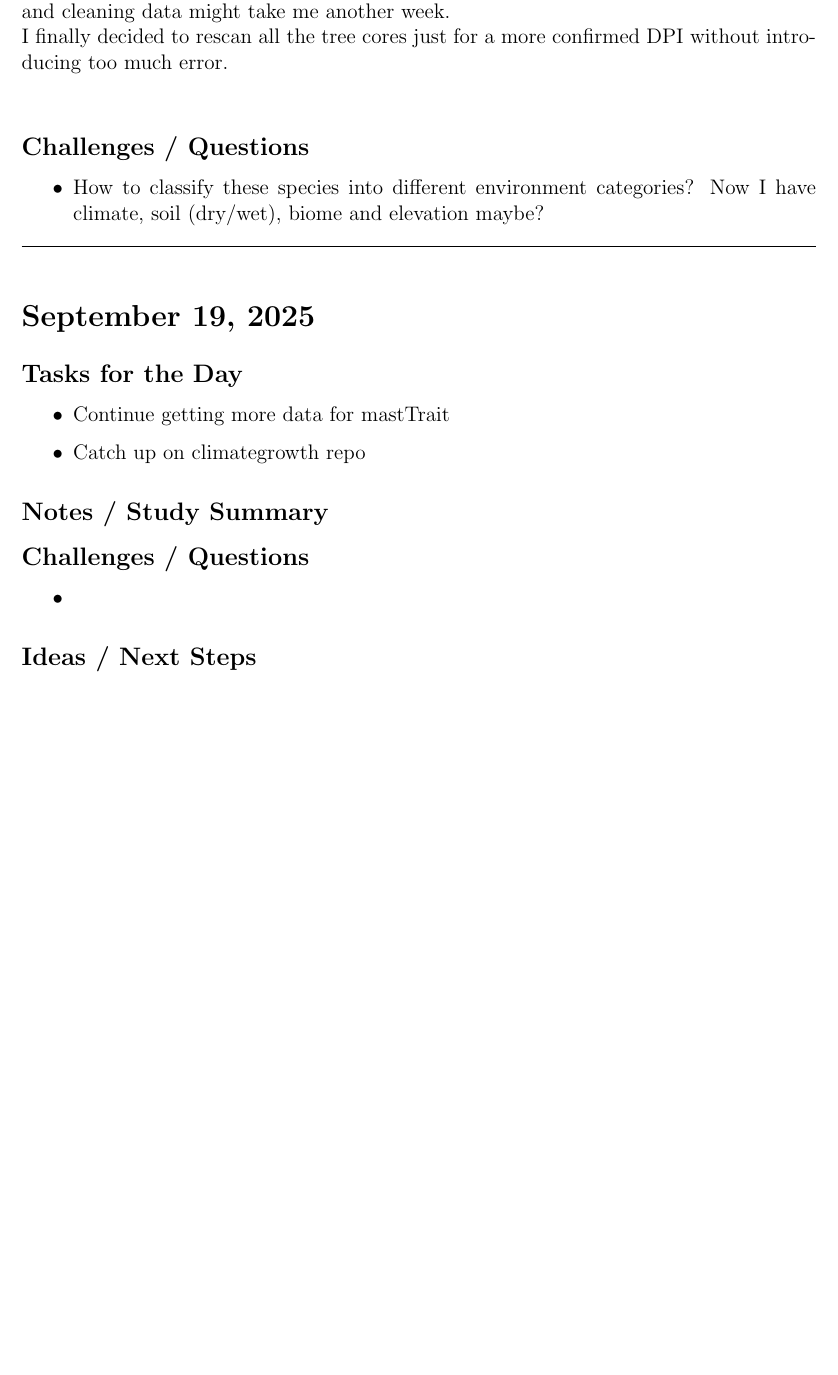
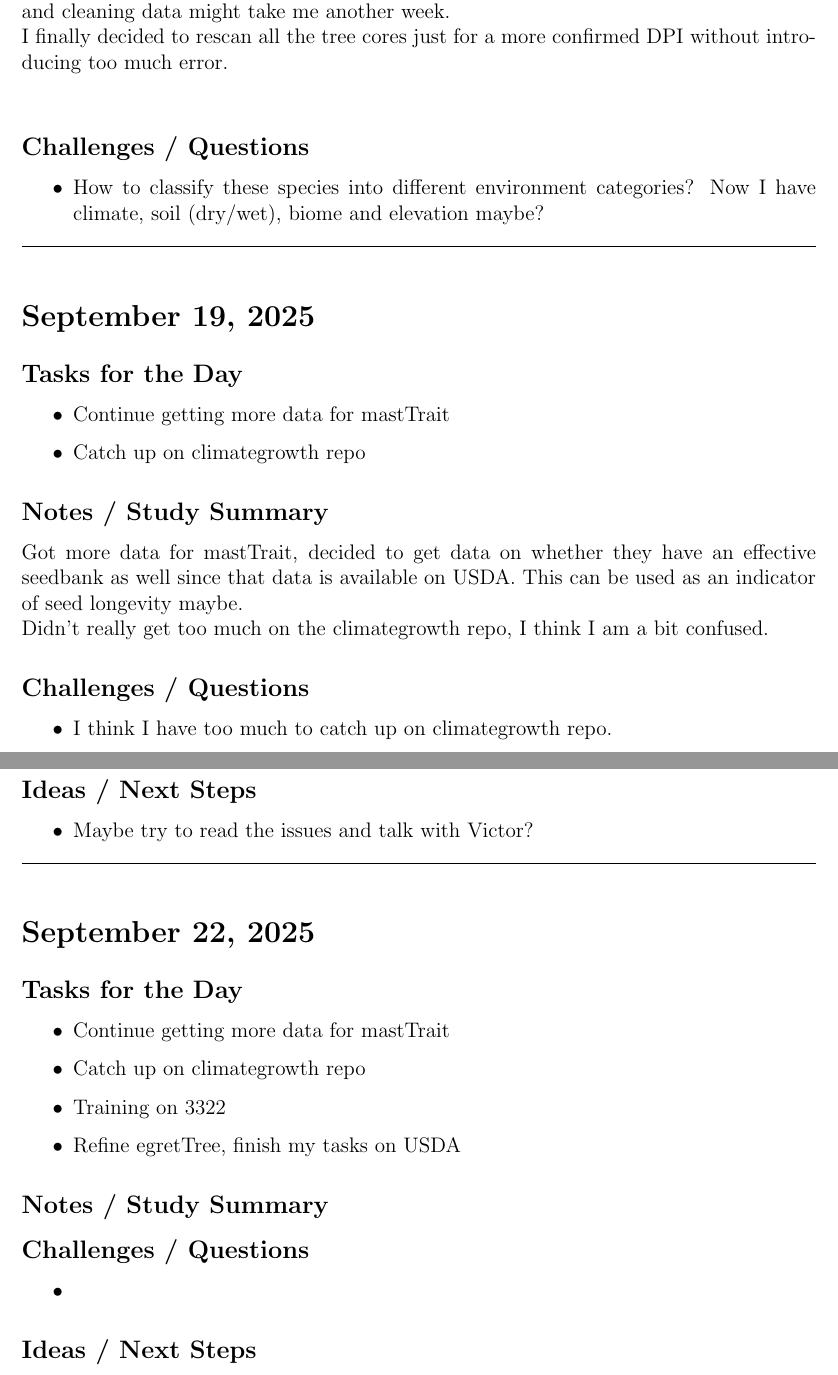
Before and after one commit to wangxm-forest/PhD, a LaTeX document (dailyLog/2025.tex): part of page 3 of 3 before the commit and two parts of pages 3 and 4 of 4 after it, the two joined at a grey line, cut so that both start at the same text, the shorter picture padded with empty space. Compiled offline with pdfLaTeX.

Commit message:
daily log update

```diff
--- a/dailyLog/2025.tex
+++ b/dailyLog/2025.tex
@@ -99,6 +99,33 @@ I finally decided to rescan all the tree cores just for a more confirmed DPI wit
     \item Catch up on climategrowth repo
 \end{itemize}
 \subsection*{Notes / Study Summary}
+Got more data for mastTrait, decided to get data on whether they have an effective seedbank as well since that data is available on USDA. This can be used as an indicator of seed longevity maybe.\\
+Didn't really get too much on the climategrowth repo, I think I am a bit confused.
+\subsection*{Challenges / Questions}
+\begin{itemize}
+    \item I think I have too much to catch up on climategrowth repo.
+\end{itemize}
+
+\subsection*{Ideas / Next Steps}
+\begin{itemize}
+    \item Maybe try to read the issues and talk with Victor?
+\end{itemize}
+
+\vspace{1em}
+\hrule
+\vspace{1em}
+
+\section*{September 22, 2025}
+\addcontentsline{toc}{section}{September 22, 2025}
+
+\subsection*{Tasks for the Day}
+\begin{itemize}
+    \item Continue getting more data for mastTrait
+    \item Catch up on climategrowth repo
+    \item Training on 3322
+    \item Refine egretTree, finish my tasks on USDA
+\end{itemize}
+\subsection*{Notes / Study Summary}
 
 \subsection*{Challenges / Questions}
 \begin{itemize}
```
Also changed, not shown: dailyLog/2025.pdf.
